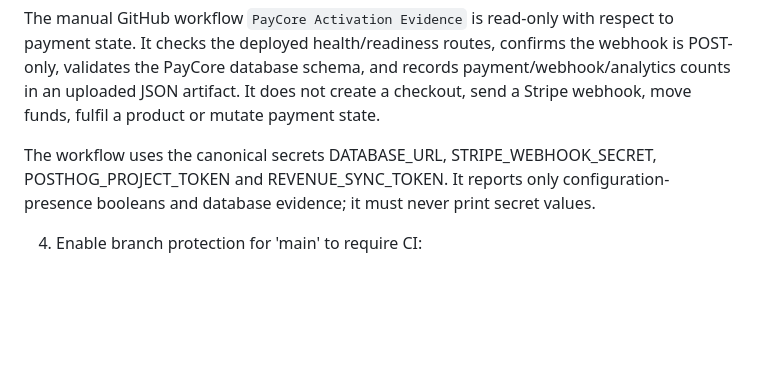
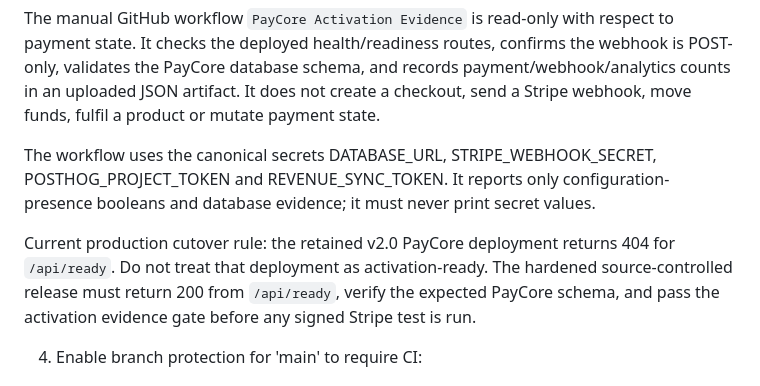
Before and after one commit to alexmichaelrichards1995-create/richo-portfolio, a Markdown page: .github/SECRETS_SETUP.md, the part around the change. GitHub-like rendering; blank space fills up the shorter version.

Commit message:
Record PayCore production cutover rule

```diff
--- a/.github/SECRETS_SETUP.md
+++ b/.github/SECRETS_SETUP.md
@@ -42,6 +42,8 @@ The manual GitHub workflow `PayCore Activation Evidence` is read-only with respe
 
 The workflow uses the canonical secrets DATABASE_URL, STRIPE_WEBHOOK_SECRET, POSTHOG_PROJECT_TOKEN and REVENUE_SYNC_TOKEN. It reports only configuration-presence booleans and database evidence; it must never print secret values.
 
+Current production cutover rule: the retained v2.0 PayCore deployment returns 404 for `/api/ready`. Do not treat that deployment as activation-ready. The hardened source-controlled release must return 200 from `/api/ready`, verify the expected PayCore schema, and pass the activation evidence gate before any signed Stripe test is run.
+
 4) Enable branch protection for 'main' to require CI:
 
 # Require GitHub Actions to pass before merging
```
